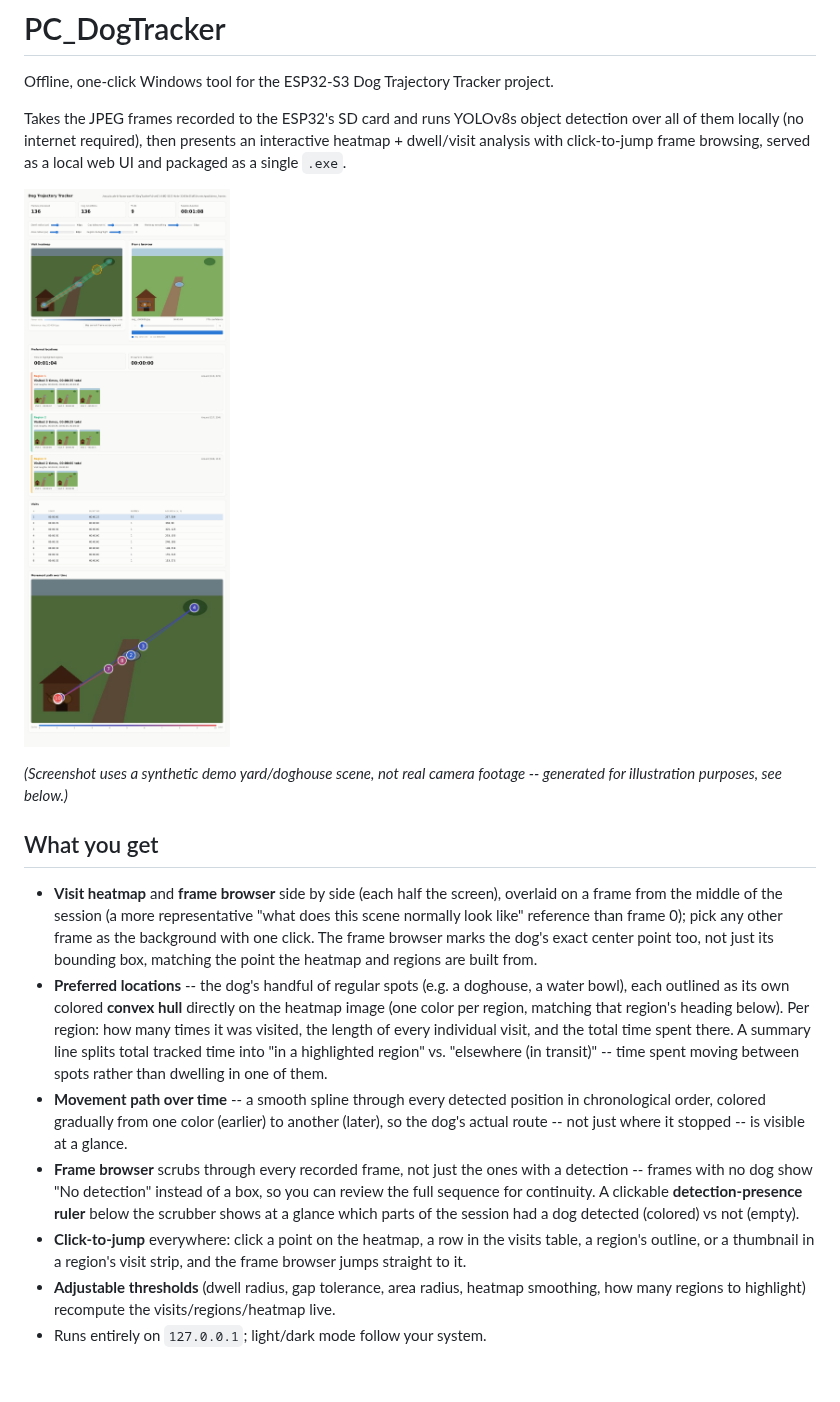
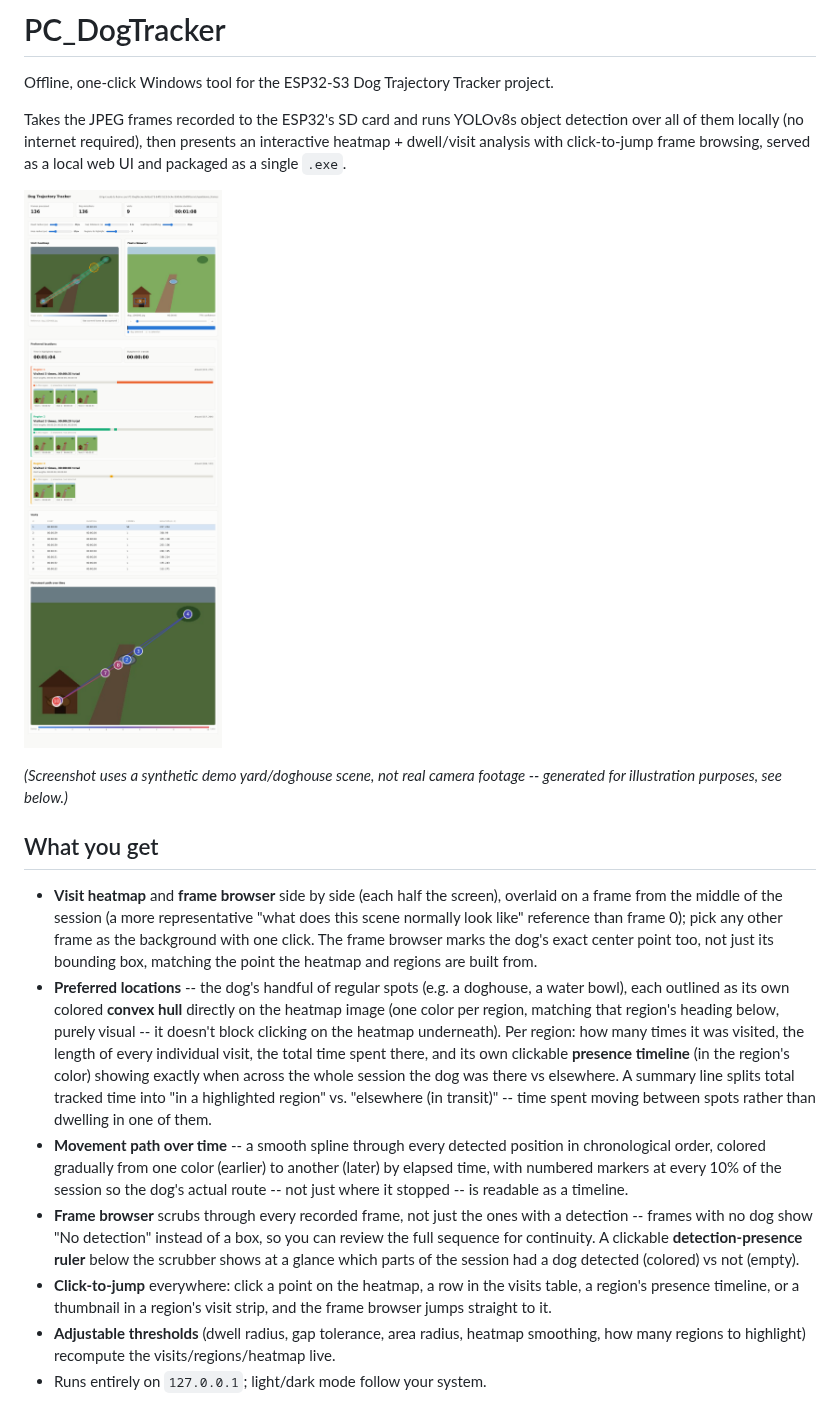
Before and after one commit to NadavBenda/PC_DogTracker, a Markdown page: README.md, the part around the change. Rendered like a GitHub page; pictures changed too: docs/screenshots/dashboard.png; blank space fills up the shorter version.

```diff
--- a/README.md
+++ b/README.md
@@ -23,23 +23,27 @@ footage -- generated for illustration purposes, see below.)*
 - **Preferred locations** -- the dog's handful of regular spots (e.g. a
   doghouse, a water bowl), each outlined as its own colored **convex hull**
   directly on the heatmap image (one color per region, matching that
-  region's heading below). Per region: how many times it was visited, the
-  length of every individual visit, and the total time spent there. A
-  summary line splits total tracked time into "in a highlighted region" vs.
+  region's heading below, purely visual -- it doesn't block clicking on the
+  heatmap underneath). Per region: how many times it was visited, the length
+  of every individual visit, the total time spent there, and its own
+  clickable **presence timeline** (in the region's color) showing exactly
+  when across the whole session the dog was there vs elsewhere. A summary
+  line splits total tracked time into "in a highlighted region" vs.
   "elsewhere (in transit)" -- time spent moving between spots rather than
   dwelling in one of them.
 - **Movement path over time** -- a smooth spline through every detected
   position in chronological order, colored gradually from one color (earlier)
-  to another (later), so the dog's actual route -- not just where it
-  stopped -- is visible at a glance.
+  to another (later) by elapsed time, with numbered markers at every 10% of
+  the session so the dog's actual route -- not just where it stopped -- is
+  readable as a timeline.
 - **Frame browser** scrubs through every recorded frame, not just the ones
   with a detection -- frames with no dog show "No detection" instead of a
   box, so you can review the full sequence for continuity. A clickable
   **detection-presence ruler** below the scrubber shows at a glance which
   parts of the session had a dog detected (colored) vs not (empty).
 - **Click-to-jump** everywhere: click a point on the heatmap, a row in the
-  visits table, a region's outline, or a thumbnail in a region's visit strip,
-  and the frame browser jumps straight to it.
+  visits table, a region's presence timeline, or a thumbnail in a region's
+  visit strip, and the frame browser jumps straight to it.
 - **Adjustable thresholds** (dwell radius, gap tolerance, area radius,
   heatmap smoothing, how many regions to highlight) recompute the
   visits/regions/heatmap live.
```
Also changed, not shown: docs/screenshots/dashboard_dark.png, docs/screenshots/preferred_locations.png, 2 other files.
